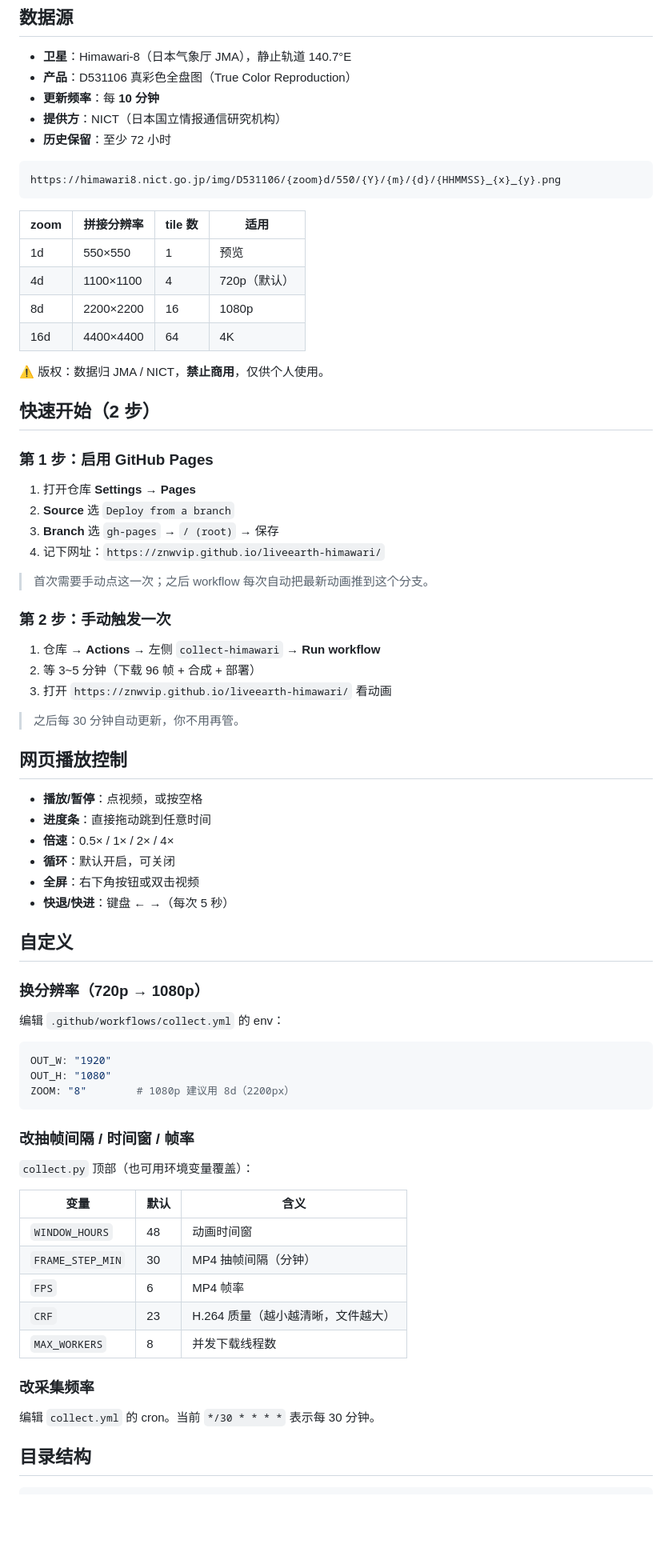
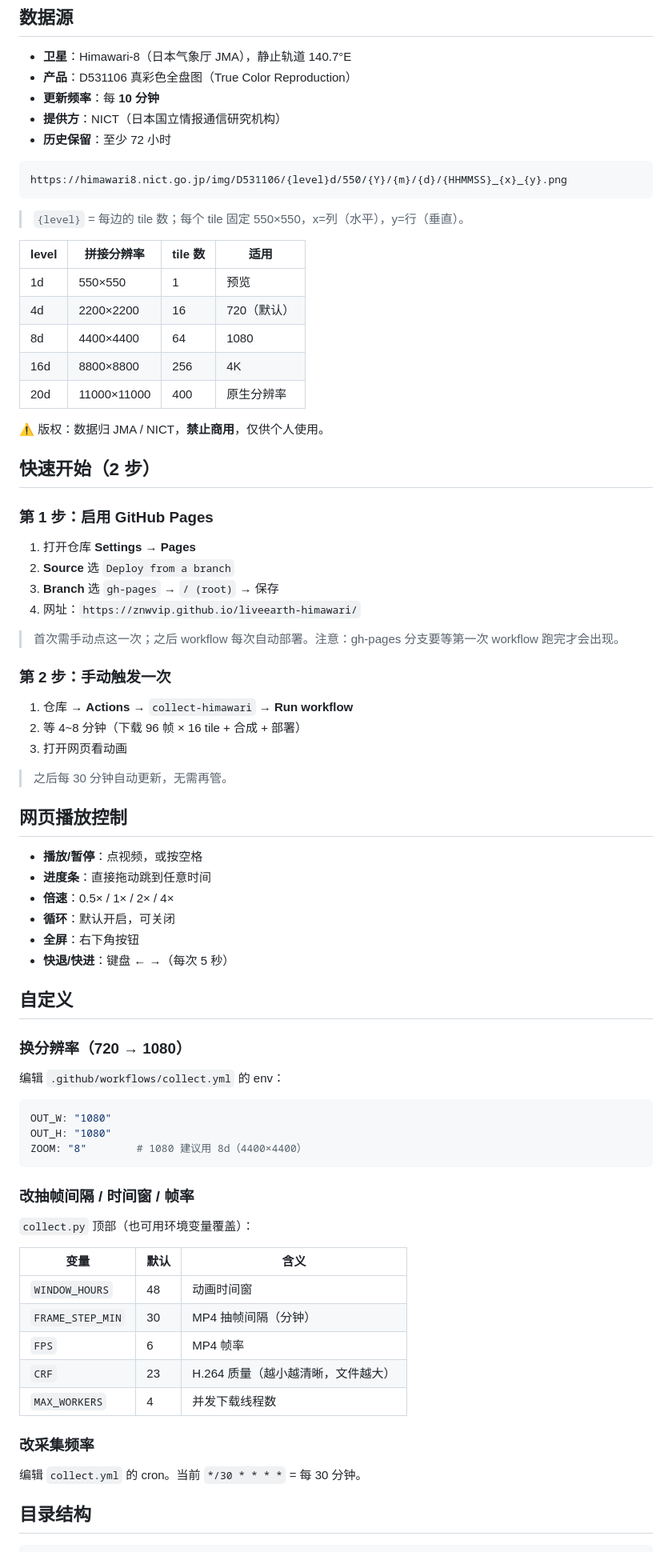
Before and after one commit to znwvip/liveearth-himawari, a Markdown page: README.md, the part around one of its changes. Shown at 80% size. GitHub-like rendering; blank space fills up the shorter version.

Commit message:
docs: 重写 README（完整地球 + 修正 tile 数据）

````diff
--- a/README.md
+++ b/README.md
@@ -29,15 +29,18 @@ GitHub Pages（托管 index.html + latest.mp4）
 - **历史保留**：至少 72 小时
 
 ```
-https://himawari8.nict.go.jp/img/D531106/{zoom}d/550/{Y}/{m}/{d}/{HHMMSS}_{x}_{y}.png
+https://himawari8.nict.go.jp/img/D531106/{level}d/550/{Y}/{m}/{d}/{HHMMSS}_{x}_{y}.png
 ```
 
-| zoom | 拼接分辨率 | tile 数 | 适用 |
+> `{level}` = 每边的 tile 数；每个 tile 固定 550×550，x=列（水平），y=行（垂直）。
+
+| level | 拼接分辨率 | tile 数 | 适用 |
 |---|---|---|---|
-| 1d  | 550×550   | 1    | 预览 |
-| 4d  | 1100×1100 | 4    | 720p（默认）|
-| 8d  | 2200×2200 | 16   | 1080p |
-| 16d | 4400×4400 | 64   | 4K |
+| 1d  | 550×550     | 1     | 预览 |
+| 4d  | 2200×2200   | 16    | 720（默认）|
+| 8d  | 4400×4400   | 64    | 1080 |
+| 16d | 8800×8800   | 256   | 4K |
+| 20d | 11000×11000 | 400   | 原生分辨率 |
 
 ⚠️ 版权：数据归 JMA / NICT，**禁止商用**，仅供个人使用。
 
@@ -48,17 +51,17 @@ https://himawari8.nict.go.jp/img/D531106/{zoom}d/550/{Y}/{m}/{d}/{HHMMSS}_{x}_{y
 1. 打开仓库 **Settings → Pages**
 2. **Source** 选 `Deploy from a branch`
 3. **Branch** 选 `gh-pages` → `/ (root)` → 保存
-4. 记下网址：`https://znwvip.github.io/liveearth-himawari/`
+4. 网址：`https://znwvip.github.io/liveearth-himawari/`
 
-> 首次需要手动点这一次；之后 workflow 每次自动把最新动画推到这个分支。
+> 首次需手动点这一次；之后 workflow 每次自动部署。注意：gh-pages 分支要等第一次 workflow 跑完才会出现。
 
 ### 第 2 步：手动触发一次
 
-1. 仓库 → **Actions** → 左侧 `collect-himawari` → **Run workflow**
-2. 等 3~5 分钟（下载 96 帧 + 合成 + 部署）
-3. 打开 `https://znwvip.github.io/liveearth-himawari/` 看动画
+1. 仓库 → **Actions** → `collect-himawari` → **Run workflow**
+2. 等 4~8 分钟（下载 96 帧 × 16 tile + 合成 + 部署）
+3. 打开网页看动画
 
-> 之后每 30 分钟自动更新，你不用再管。
+> 之后每 30 分钟自动更新，无需再管。
 
 ## 网页播放控制
 
@@ -66,19 +69,19 @@ https://himawari8.nict.go.jp/img/D531106/{zoom}d/550/{Y}/{m}/{d}/{HHMMSS}_{x}_{y
 - **进度条**：直接拖动跳到任意时间
 - **倍速**：0.5× / 1× / 2× / 4×
 - **循环**：默认开启，可关闭
-- **全屏**：右下角按钮或双击视频
+- **全屏**：右下角按钮
 - **快退/快进**：键盘 ← →（每次 5 秒）
 
 ## 自定义
 
-### 换分辨率（720p → 1080p）
+### 换分辨率（720 → 1080）
 
 编辑 `.github/workflows/collect.yml` 的 env：
 
 ```yaml
-OUT_W: "1920"
+OUT_W: "1080"
 OUT_H: "1080"
-ZOOM: "8"        # 1080p 建议用 8d（2200px）
+ZOOM: "8"        # 1080 建议用 8d（4400×4400）
 ```
 
 ### 改抽帧间隔 / 时间窗 / 帧率
@@ -91,11 +94,11 @@ ZOOM: "8"        # 1080p 建议用 8d（2200px）
 | `FRAME_STEP_MIN` | 30 | MP4 抽帧间隔（分钟）|
 | `FPS` | 6 | MP4 帧率 |
 | `CRF` | 23 | H.264 质量（越小越清晰，文件越大）|
-| `MAX_WORKERS` | 8 | 并发下载线程数 |
+| `MAX_WORKERS` | 4 | 并发下载线程数 |
 
 ### 改采集频率
 
-编辑 `collect.yml` 的 cron。当前 `*/30 * * * *` 表示每 30 分钟。
+编辑 `collect.yml` 的 cron。当前 `*/30 * * * *` = 每 30 分钟。
 
 ## 目录结构
 
````
Also changed, not shown: other parts of README.md (+9 -9 lines).
